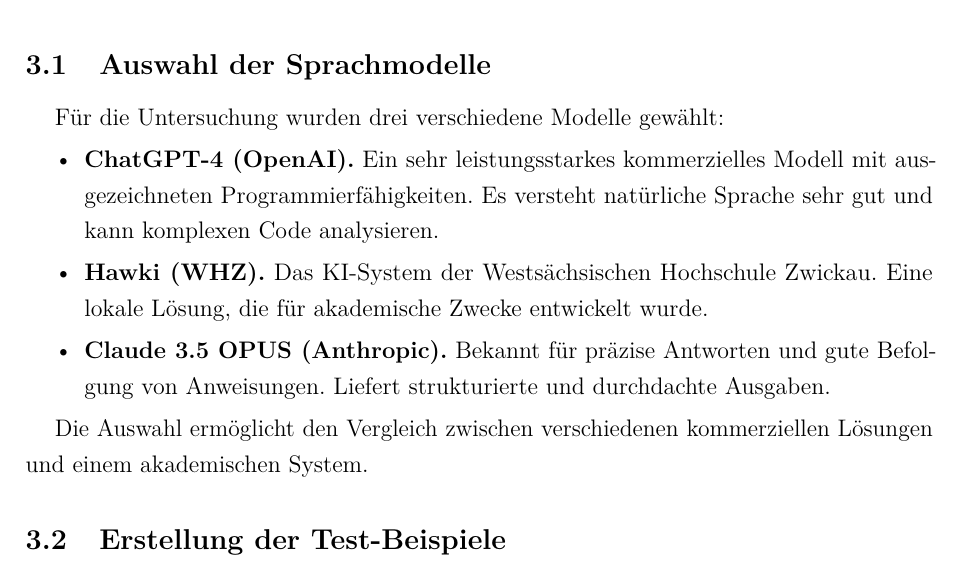
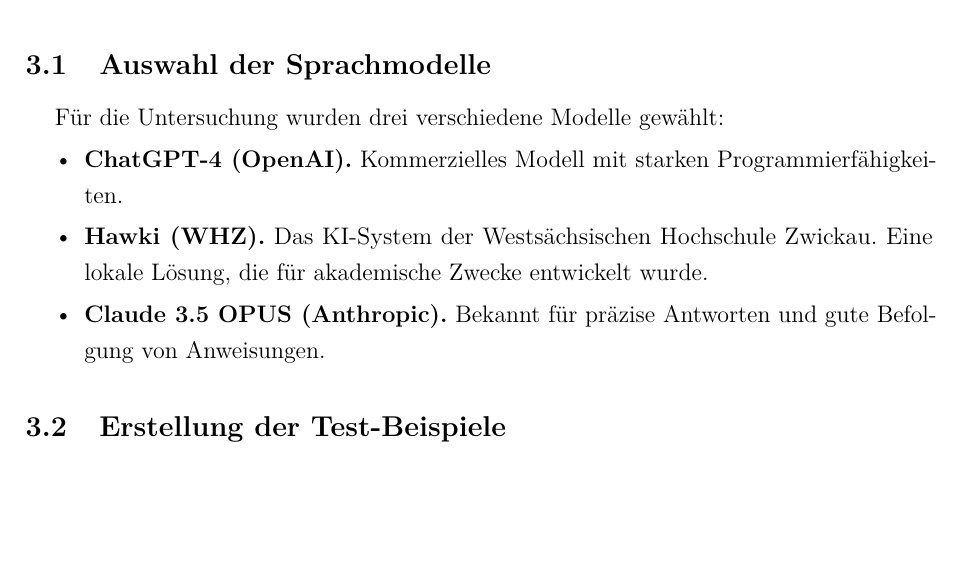
Before and after one commit to perchik817/wissenschaftliche_arbeit, a LaTeX document (wa__kyz_saikal__tahirova__ws_25_26/wa_tahirova.tex): part of page 7 of 12, cut so that both start at the same text, the shorter picture padded with empty space. Compiled offline with pdfLaTeX.

Commit message:
kurze info ueber auswahl der llms

```diff
--- a/wa__kyz_saikal__tahirova__ws_25_26/wa_tahirova.tex
+++ b/wa__kyz_saikal__tahirova__ws_25_26/wa_tahirova.tex
@@ -196,12 +196,10 @@
 Für die Untersuchung wurden drei verschiedene Modelle gewählt:
 
 \begin{itemize}
-    \item \textbf{ChatGPT-4 (OpenAI).} Ein sehr leistungsstarkes kommerzielles Modell mit ausgezeichneten Programmierfähigkeiten. Es versteht natürliche Sprache sehr gut und kann komplexen Code analysieren.
+    \item \textbf{ChatGPT-4 (OpenAI).} Kommerzielles Modell mit starken Programmierfähigkeiten.
     \item \textbf{Hawki (WHZ).} Das KI-System der Westsächsischen Hochschule Zwickau. Eine lokale Lösung, die für akademische Zwecke entwickelt wurde.
-    \item \textbf{Claude 3.5 OPUS (Anthropic).} Bekannt für präzise Antworten und gute Befolgung von Anweisungen. Liefert strukturierte und durchdachte Ausgaben.
+    \item \textbf{Claude 3.5 OPUS (Anthropic).} Bekannt für präzise Antworten und gute Befolgung von Anweisungen.
 \end{itemize}
-
-Die Auswahl ermöglicht den Vergleich zwischen verschiedenen kommerziellen Lösungen und einem akademischen System.
 
 \subsection{Erstellung der Test-Beispiele}
 
```
Also changed, not shown: wa__kyz_saikal__tahirova__ws_25_26/wa_tahirova.pdf, 5 other files.
